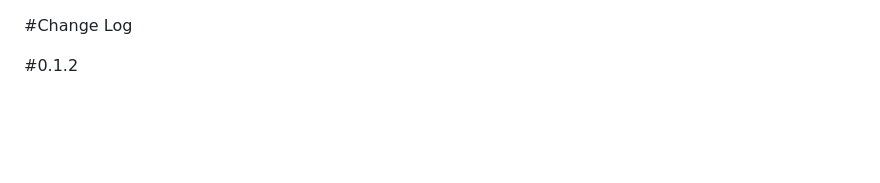
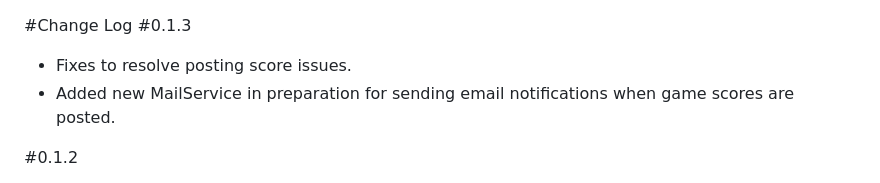
Before and after one commit to cs1559/JSports, a Markdown page: JSports/changelog.md, the part around the change. Drawn GitHub-style; blank space fills up the shorter version.

Commit message:
Added changes for 0.1.3

```diff
--- a/JSports/changelog.md
+++ b/JSports/changelog.md
@@ -1,4 +1,8 @@
 #Change Log
+#0.1.3
+- Fixes to resolve posting score issues.
+- Added new MailService in preparation for sending email notifications when game scores are
+posted.
 
 #0.1.2
 - Made change to allow admins to see any roster.
```
